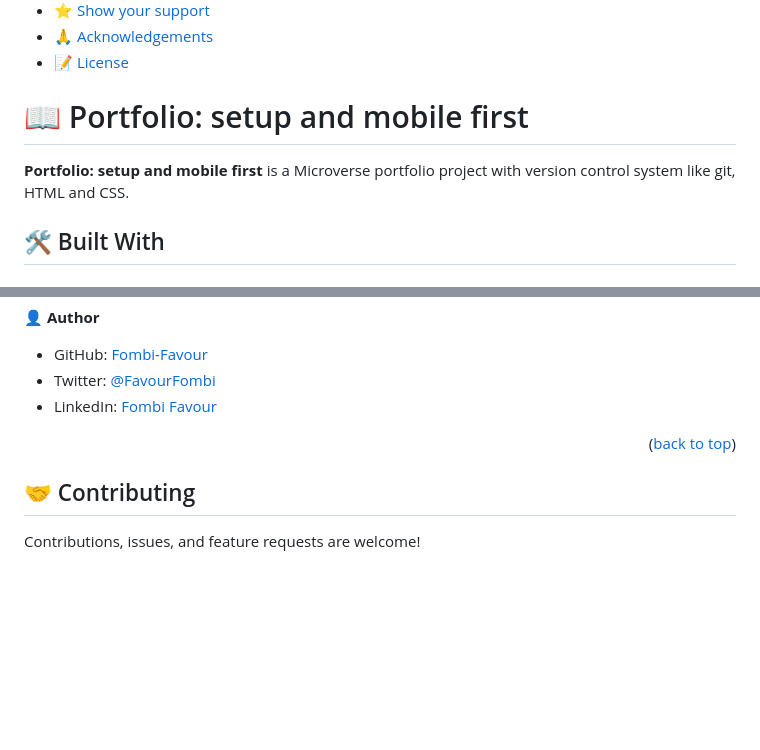
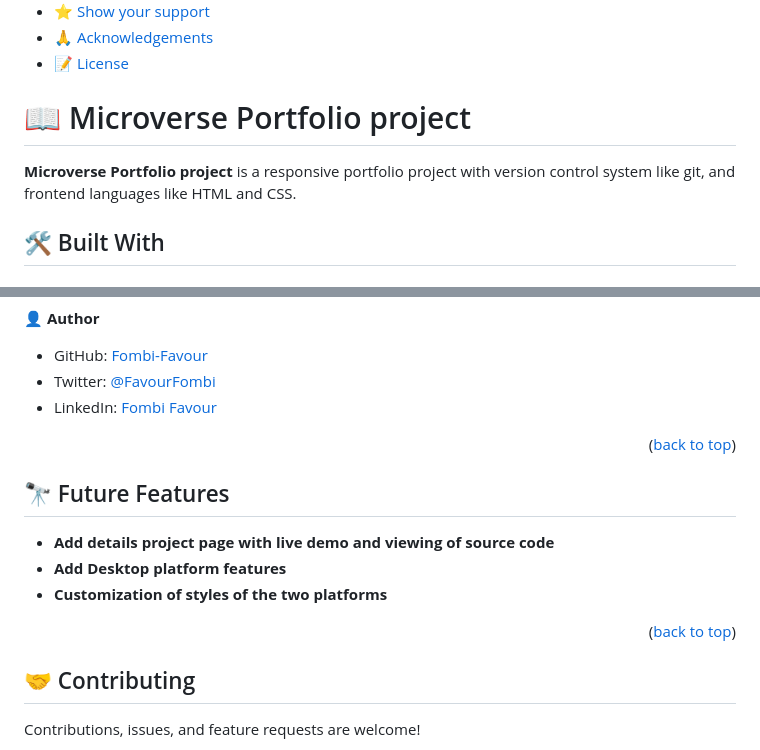
Before and after one commit to Fombi-Favour/Microverse-portfolio, a Markdown page: README.md, 2 parts joined by grey strips. GitHub-like rendering; blank space fills up the shorter version.

```diff
--- a/README.md
+++ b/README.md
@@ -30,9 +30,9 @@
 - [📝 License](#license)
 
 
-# 📖 Portfolio: setup and mobile first <a name="about-project"></a>
+# 📖 Microverse Portfolio project <a name="about-project"></a>
 
-**Portfolio: setup and mobile first** is a Microverse portfolio project with version control system like git, HTML and CSS.
+**Microverse Portfolio project** is a responsive portfolio project with version control system like git, and frontend languages like HTML and CSS.
 
 ## 🛠 Built With <a name="built-with"></a>
 
@@ -115,6 +115,14 @@ You can deploy this project on github following instructions here:
 
 <p align="right">(<a href="#readme-top">back to top</a>)</p>
 
+## 🔭 Future Features <a name="future-features"></a>
+
+-  **Add details project page with live demo and viewing of source code**
+-  **Add Desktop platform features**
+-  **Customization of styles of the two platforms**
+
+<p align="right">(<a href="#readme-top">back to top</a>)</p>
+
 ## 🤝 Contributing <a name="contributing"></a>
 
 Contributions, issues, and feature requests are welcome!
```
